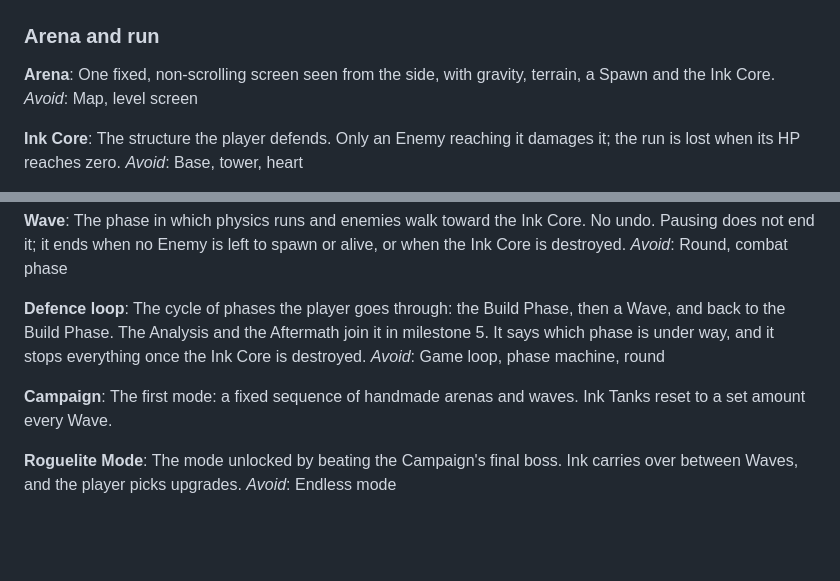
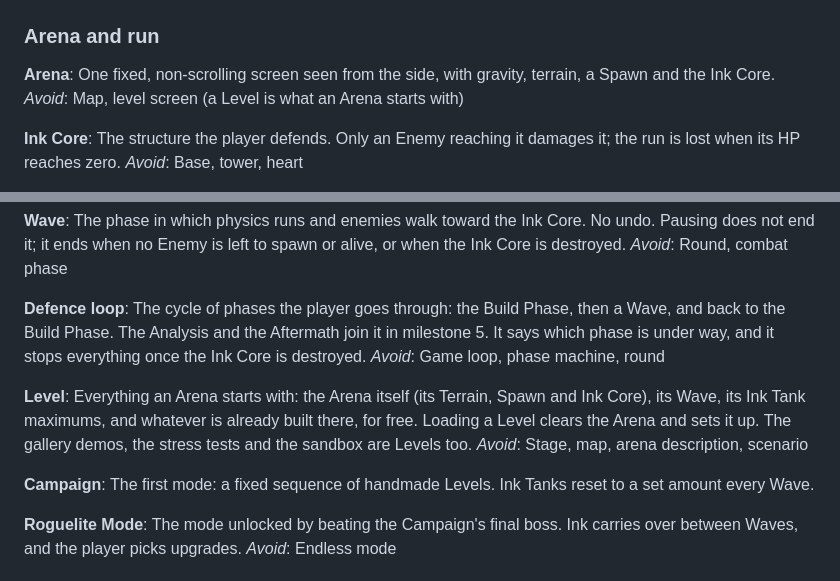
Before and after one commit to P-Leidel/inkforge, a Markdown page: CONTEXT.md, 2 parts joined by grey strips. Drawn GitHub-style; blank space fills up the shorter version.

Commit message:
Add the Level to the glossary
A Level is everything an Arena starts with; the Campaign is a sequence of
Levels.

Claude-Session: https://claude.ai/code/session_01X5qJLLSdEL4noa2XhmRyff

```diff
--- a/CONTEXT.md
+++ b/CONTEXT.md
@@ -8,7 +8,7 @@ A 2D side-view physics defense game: the player draws lines and objects with sca
 
 **Arena**:
 One fixed, non-scrolling screen seen from the side, with gravity, terrain, a Spawn and the Ink Core.
-_Avoid_: Map, level screen
+_Avoid_: Map, level screen (a Level is what an Arena starts with)
 
 **Ink Core**:
 The structure the player defends. Only an Enemy reaching it damages it; the run is lost when its HP reaches zero.
@@ -42,8 +42,12 @@ _Avoid_: Round, combat phase
 The cycle of phases the player goes through: the Build Phase, then a Wave, and back to the Build Phase. The Analysis and the Aftermath join it in milestone 5. It says which phase is under way, and it stops everything once the Ink Core is destroyed.
 _Avoid_: Game loop, phase machine, round
 
+**Level**:
+Everything an Arena starts with: the Arena itself (its Terrain, Spawn and Ink Core), its Wave, its Ink Tank maximums, and whatever is already built there, for free. Loading a Level clears the Arena and sets it up. The gallery demos, the stress tests and the sandbox are Levels too.
+_Avoid_: Stage, map, arena description, scenario
+
 **Campaign**:
-The first mode: a fixed sequence of handmade arenas and waves. Ink Tanks reset to a set amount every Wave.
+The first mode: a fixed sequence of handmade Levels. Ink Tanks reset to a set amount every Wave.
 
 **Roguelite Mode**:
 The mode unlocked by beating the Campaign's final boss. Ink carries over between Waves, and the player picks upgrades.
```
Also changed, not shown: docs/gdd.md (+1 -1 lines).
